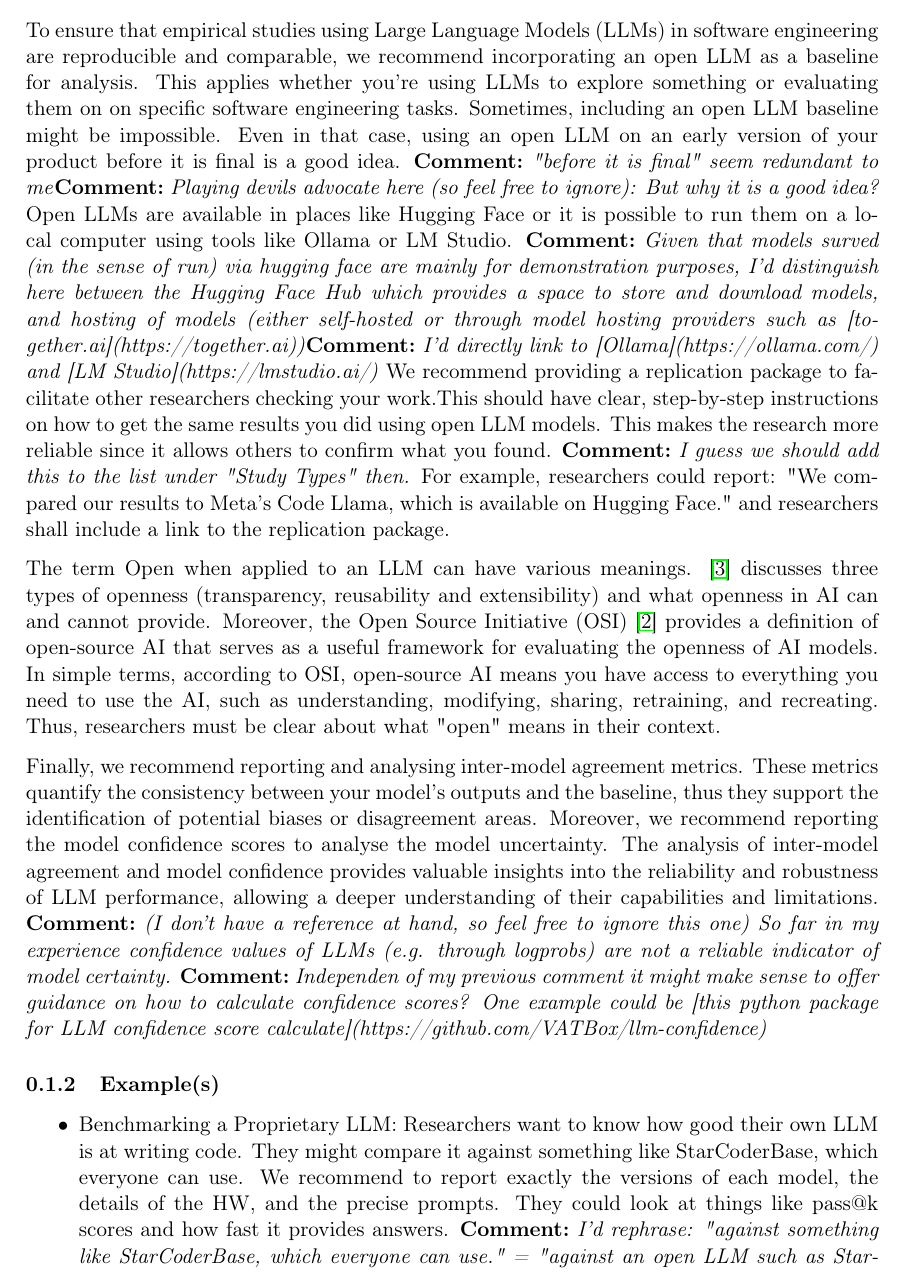
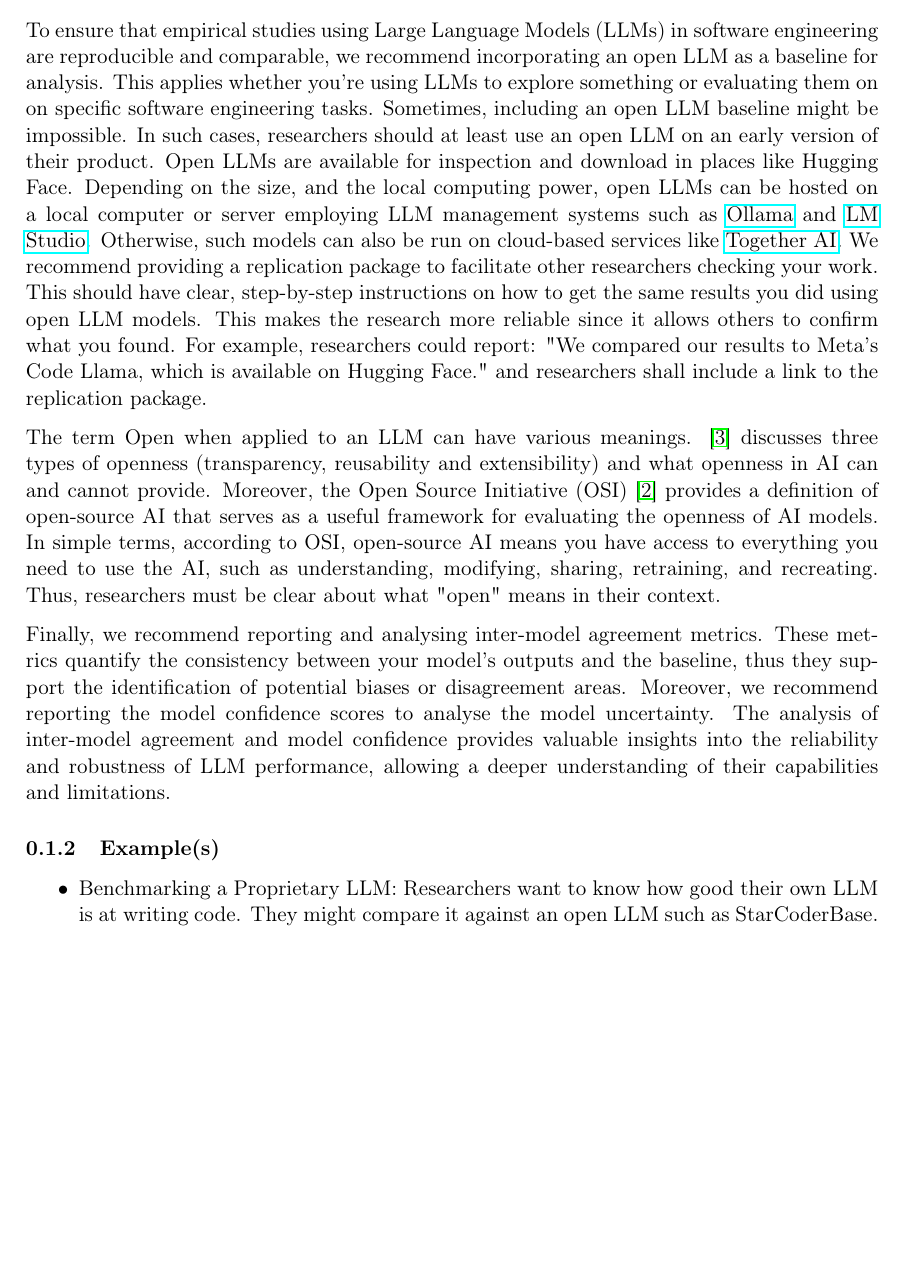
Before and after one commit to se-uhd/llm-guidelines-website, a LaTeX document (guidelines/_sources/07_use-open-llm.tex): part of page 1 of 3, cut so that both start at the same text, the shorter picture padded with empty space. Compiled offline with pdfLaTeX.

Commit message:
Resolve remaining comments

```diff
--- a/guidelines/_sources/07_use-open-llm.tex
+++ b/guidelines/_sources/07_use-open-llm.tex
@@ -9,13 +9,9 @@
 To ensure that empirical studies using Large Language Models (LLMs) in software engineering are reproducible and comparable,
 we recommend incorporating an open LLM as a baseline for analysis. This applies whether you're using LLMs to explore something or evaluating them
 on on specific software engineering tasks.
-Sometimes, including an open LLM baseline might be impossible.
-Even in that case, using an open LLM on an early version of your product before it is final is a good idea.
-\comment{"before it is final" seem redundant to me}\comment{Playing devils advocate here (so feel free to ignore): But why it is a good idea?}
-Open LLMs are available in places like Hugging Face or it is possible to run them on a local computer using tools like Ollama or LM Studio.
-\comment{Given that models surved (in the sense of run) via hugging face are mainly for demonstration purposes, I'd distinguish here between the Hugging Face Hub which provides a space to store and download models, and hosting of models (either self-hosted or through model hosting providers such as [together.ai](https://together.ai))}\comment{I'd directly link to [Ollama](https://ollama.com/) and [LM Studio](https://lmstudio.ai/)}
-We recommend providing a replication package to facilitate other researchers checking your work.This should have clear, step-by-step instructions on how to get the same results you did using open LLM models. This makes the research more reliable since it allows others to confirm what you found.
-\comment{I guess we should add this to the list under "Study Types" then.}
+Sometimes, including an open LLM baseline might be impossible. In such cases, researchers should at least use an open LLM on an early version of their product.
+Open LLMs are available for inspection and download in places like Hugging Face. Depending on the size, and the local computing power, open LLMs can be hosted on a local computer or server employing LLM management systems such as \href{https://ollama.com/}{Ollama} and \href{https://lmstudio.ai/}{LM Studio}. Otherwise, such models can also be run on cloud-based services like \href{https://together.ai/}{Together AI}.
+We recommend providing a replication package to facilitate other researchers checking your work. This should have clear, step-by-step instructions on how to get the same results you did using open LLM models. This makes the research more reliable since it allows others to confirm what you found.
 For example, researchers could report: "We compared our results to Meta's Code Llama, which is available on Hugging Face." and researchers shall include a link to the replication package.
 
 The term Open when applied to an LLM can have various meanings. \cite{widder2024open} discusses three types of openness (transparency, reusability
@@ -26,15 +22,12 @@ be clear about what "open" means in their context.
 
 Finally, we recommend reporting and analysing inter-model agreement metrics. These metrics quantify the consistency between your model's outputs
 and the baseline, thus they support the identification of potential biases or disagreement areas.  Moreover, we recommend reporting the model
-confidence scores to analyse the model uncertainty.  The analysis of inter-model agreement and model confidence provides valuable insights into
+confidence scores to analyse the model uncertainty. The analysis of inter-model agreement and model confidence provides valuable insights into
 the reliability and robustness of LLM performance, allowing a deeper understanding of their capabilities and limitations.
-\comment{(I don't have a reference at hand, so feel free to ignore this one) So far in my experience confidence values of LLMs (e.g. through logprobs) are not a reliable indicator of model certainty.}
-\comment{Independen of my previous comment it might make sense to offer guidance on how to calculate confidence scores? One example could be [this python package for LLM confidence score calculate](https://github.com/VATBox/llm-confidence)}
-
 
 \subsubsection{Example(s)}
 \begin{itemize}
-    \item Benchmarking a Proprietary LLM: Researchers want to know how good their own LLM is at writing code. They might compare it against something like StarCoderBase, which everyone can use. We recommend to report exactly the versions of each model, the details of the HW, and the precise prompts. They could look at things like pass@k scores and how fast it provides answers. \comment{I'd rephrase: "against something like StarCoderBase, which everyone can use." = "against an open LLM such as StarCoderBase."}\comment{I'd remove the recommendations here, as they are described in more detail in other sections}
+    \item Benchmarking a Proprietary LLM: Researchers want to know how good their own LLM is at writing code. They might compare it against an open LLM such as StarCoderBase.
     \item Evaluating an LLM-Powered Tool: A team developing an AI-driven code review tool might want to assess the quality of suggestions generated by both a proprietary LLM and an open alternative. Human evaluators could then independently rate the relevance and correctness of the suggestions, providing an objective measure of the tool's effectiveness.
     \item Ensuring Reproducibility with a Replication Package: A study on bug localization that uses a closed-source LLM could support Reproducibility by including a replication package. This package might contain a script that automatically reruns the same experiments using an open-source LLM—such as Llama 3—and generates a comparative report.
 \end{itemize}
```
Also changed, not shown: guidelines/_sources/07_use-open-llm.tex (1 more changed lines).
